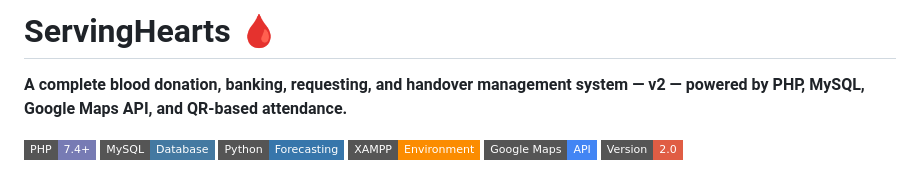
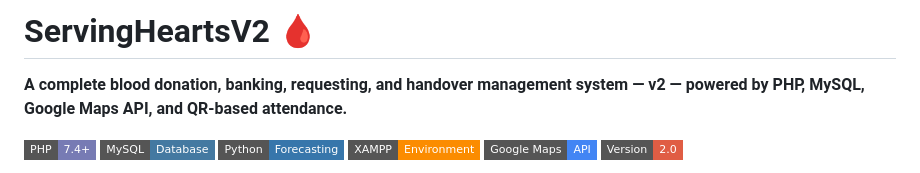
Before and after one commit to mackalvinpereye/Serving-Hearts, a Markdown page: README.md, the part around the change. GitHub-like rendering; badges without logos.

```diff
--- a/README.md
+++ b/README.md
@@ -1,4 +1,4 @@
-# ServingHearts 🩸
+# ServingHeartsV2 🩸
 **A complete blood donation, banking, requesting, and handover management system — v2 — powered by PHP, MySQL, Google Maps API, and QR-based attendance.**
 
 [![PHP Version](https://img.shields.io/badge/PHP-7.4%2B-777bb4.svg?style=flat-square&logo=php)](https://www.php.net/)
```
